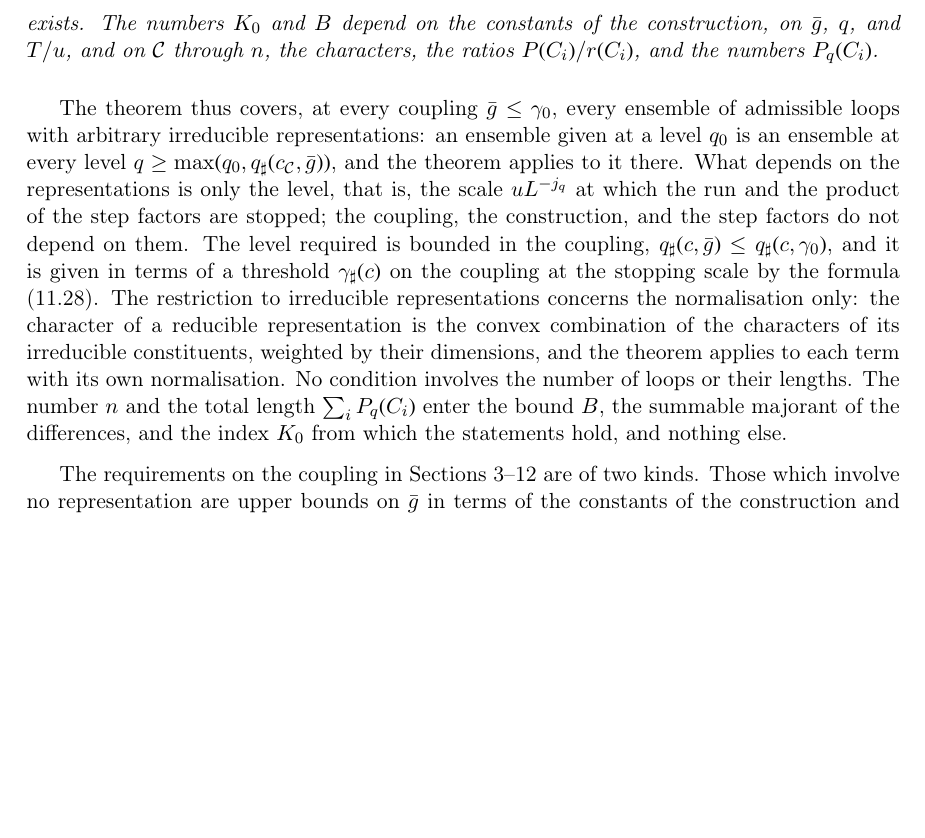
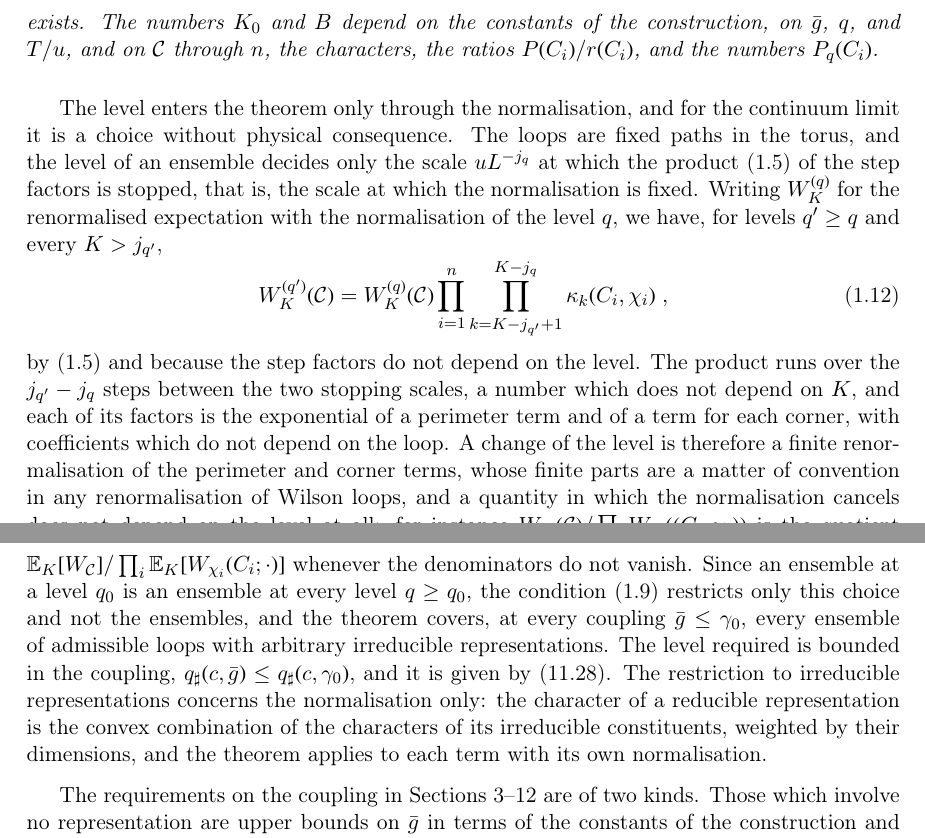
Before and after one commit to MathePhysics/4D_Wilson_Loop_RG, a LaTeX document (Continuum Limit Manuscript Draft/WILSON_LOOPS_CONTINUUM_LIMIT.tex): part of page 6 of 106 before the commit and two parts of pages 6 and 7 of 107 after it, the two joined at a grey line, cut so that both start at the same text, the shorter picture padded with empty space. Compiled offline with pdfLaTeX.

Commit message:
Clarify stopping-level normalisation in continuum manuscript

```diff
--- a/Continuum Limit Manuscript Draft/WILSON_LOOPS_CONTINUUM_LIMIT.tex
+++ b/Continuum Limit Manuscript Draft/WILSON_LOOPS_CONTINUUM_LIMIT.tex
@@ -172,7 +172,11 @@ In particular the limit
 exists. The numbers $K_0$ and $B$ depend on the constants of the construction, on $\bar g$, $q$, and $T/u$, and on $\mathcal C$ through $n$, the characters, the ratios $P(C_i)/r(C_i)$, and the numbers $P_q(C_i)$.
 \end{theorem}
 
-The theorem thus covers, at every coupling $\bar g \leq \gamma_0$, every ensemble of admissible loops with arbitrary irreducible representations: an ensemble given at a level $q_0$ is an ensemble at every level $q \geq \max(q_0, q_\sharp(c_{\mathcal C}, \bar g))$, and the theorem applies to it there. What depends on the representations is only the level, that is, the scale $uL^{-j_q}$ at which the run and the product of the step factors are stopped; the coupling, the construction, and the step factors do not depend on them. The level required is bounded in the coupling, $q_\sharp(c, \bar g) \leq q_\sharp(c, \gamma_0)$, and it is given in terms of a threshold $\gamma_\sharp(c)$ on the coupling at the stopping scale by the formula \eqref{eq:level-threshold}. The restriction to irreducible representations concerns the normalisation only: the character of a reducible representation is the convex combination of the characters of its irreducible constituents, weighted by their dimensions, and the theorem applies to each term with its own normalisation. No condition involves the number of loops or their lengths. The number $n$ and the total length $\sum_iP_q(C_i)$ enter the bound $B$, the summable majorant of the differences, and the index $K_0$ from which the statements hold, and nothing else.
+The level enters the theorem only through the normalisation, and for the continuum limit it is a choice without physical consequence. The loops are fixed paths in the torus, and the level of an ensemble decides only the scale $uL^{-j_q}$ at which the product \eqref{eq:normalisation-product} of the step factors is stopped, that is, the scale at which the normalisation is fixed. Writing $W^{(q)}_K$ for the renormalised expectation with the normalisation of the level $q$, we have, for levels $q' \geq q$ and every $K > j_{q'}$,
+\begin{equation}\label{eq:level-change}
+    W^{(q')}_K(\mathcal C) = W^{(q)}_K(\mathcal C)\prod_{i=1}^{n}\prod_{k=K-j_{q'}+1}^{K-j_q}\kappa_k(C_i, \chi_i)\;,
+\end{equation}
+by \eqref{eq:normalisation-product} and because the step factors do not depend on the level. The product runs over the $j_{q'} - j_q$ steps between the two stopping scales, a number which does not depend on $K$, and each of its factors is the exponential of a perimeter term and of a term for each corner, with coefficients which do not depend on the loop. A change of the level is therefore a finite renormalisation of the perimeter and corner terms, whose finite parts are a matter of convention in any renormalisation of Wilson loops, and a quantity in which the normalisation cancels does not depend on the level at all: for instance $W_K(\mathcal C)/\prod_iW_K((C_i, \chi_i))$ is the quotient $\mathbb E_K[W_{\mathcal C}]/\prod_i\mathbb E_K[W_{\chi_i}(C_i; \cdot)]$ whenever the denominators do not vanish. Since an ensemble at a level $q_0$ is an ensemble at every level $q \geq q_0$, the condition \eqref{eq:level-condition} restricts only this choice and not the ensembles, and the theorem covers, at every coupling $\bar g \leq \gamma_0$, every ensemble of admissible loops with arbitrary irreducible representations. The level required is bounded in the coupling, $q_\sharp(c, \bar g) \leq q_\sharp(c, \gamma_0)$, and it is given by \eqref{eq:level-threshold}. The restriction to irreducible representations concerns the normalisation only: the character of a reducible representation is the convex combination of the characters of its irreducible constituents, weighted by their dimensions, and the theorem applies to each term with its own normalisation.
 
 The requirements on the coupling in Sections~\ref{sec:construction}--\ref{sec:reflection-positivity} are of two kinds. Those which involve no representation are upper bounds on $\bar g$ in terms of the constants of the construction and of $\Lambda_*$, and $\gamma_0$ is the largest number below which all of them hold. Those which involve the representations of an ensemble $\mathcal C$ concern only the steps $k \leq K'$ at which its loops are carried, and they are imposed as upper bounds on the number $\gamma_q$ of \eqref{eq:stopping-coupling} in terms of $c_{\mathcal C}$, of $\Lambda_*$, and of the constants of the construction; we then say that $\gamma_q$ is small, depending on $c_{\mathcal C}$. A coupling and a level ``as in Theorem~\ref{thm:main}'' for $\mathcal C$ are a coupling $\bar g \in (0, \gamma_0]$ and a level $q$ at which $\gamma_q$ satisfies all the requirements of the second kind. The function $q_\sharp$ is computed from these requirements in Section~\ref{sec:cauchy-proof}.
 
```
